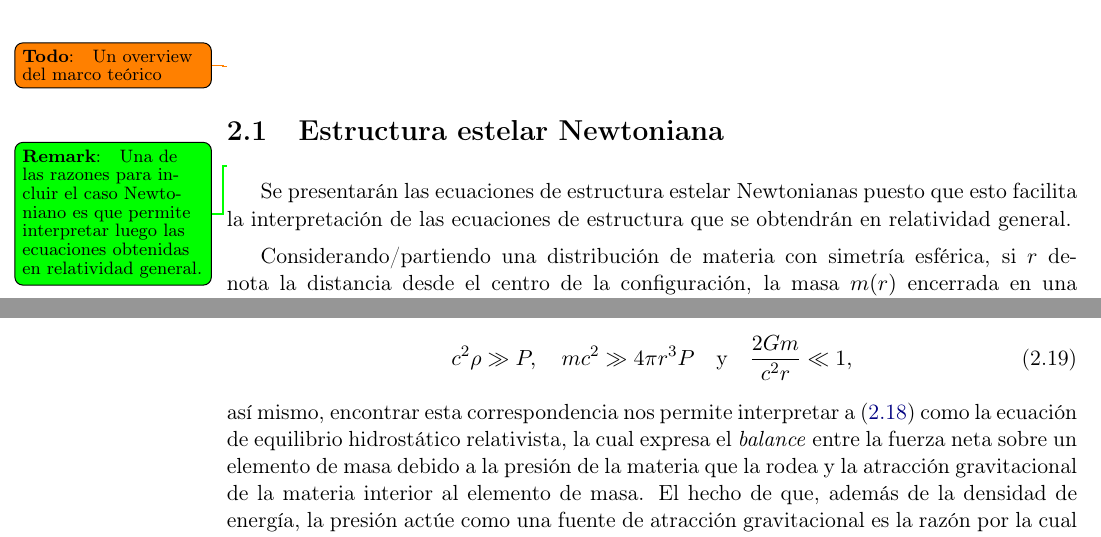
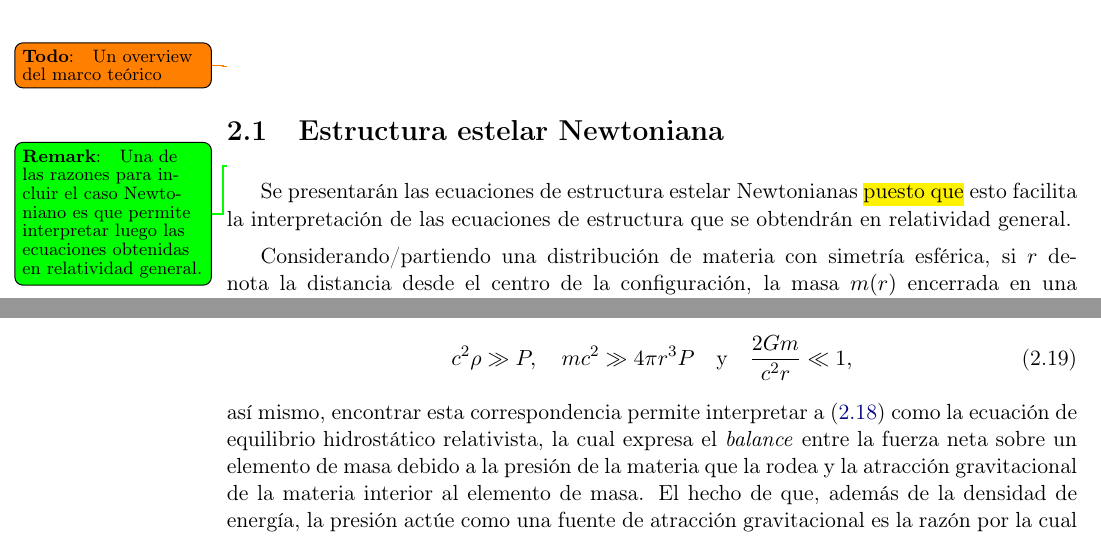
Before and after one commit to DavidRamosSal/Bachelors_thesis_proposal, a LaTeX thesis (main.tex, which reads content/chapters/chapter2.tex): two parts of pages 8 and 11 of 19, joined at a grey line, cut so that both start at the same text. Compiled offline with pdfLaTeX.

Commit message:
Little changes

```diff
--- a/content/chapters/chapter2.tex
+++ b/content/chapters/chapter2.tex
@@ -2,7 +2,7 @@
 \TODO{Un overview del marco teórico}
 \section{Estructura estelar Newtoniana}
 \REMARK{Una de las razones para incluir el caso Newtoniano es que permite interpretar luego las ecuaciones obtenidas en relatividad general.}
-Se presentarán las ecuaciones de estructura estelar Newtonianas puesto que esto facilita la interpretación de las ecuaciones de estructura que se obtendrán en relatividad general.
+Se presentarán las ecuaciones de estructura estelar Newtonianas \hl{puesto que} esto facilita la interpretación de las ecuaciones de estructura que se obtendrán en relatividad general.
 
 Considerando/partiendo una distribución de materia con simetría esférica, si $r$ denota la distancia desde el centro de la configuración, la masa $m(r)$ encerrada en una esfera/superficie esférica de radio $r$ será:
 \begin{equation}
@@ -128,7 +128,7 @@ se puede reconocer a \eqref{dpnewton}, la ecuación de equilibrio hidrostático
 \begin{equation}
     c^2\rho \gg P \qc mc^2 \gg 4\pi r^3P \quad \text{y} \quad  \frac{2Gm}{c^2r}\ll 1,
 \end{equation}
-así mismo, encontrar esta correspondencia nos permite interpretar a \eqref{dprelat} como la ecuación de equilibrio hidrostático relativista, la cual expresa el \textit{balance} entre la fuerza neta sobre un elemento de masa debido a la presión de la materia que la rodea y la atracción gravitacional de la materia interior al elemento de masa. El hecho de que, además de la densidad de energía, la presión actúe como una fuente de atracción gravitacional es la razón por la cual el colapso gravitacional es intrínseco a la estructura de la relatividad general pues mientras en las estrellas Newtonianas la presión actuaba para sostener a la estrella, si la estrella es lo suficiente masiva (presiones lo suficientemente grandes) el colapso es inevitable.
+así mismo, encontrar esta correspondencia permite interpretar a \eqref{dprelat} como la ecuación de equilibrio hidrostático relativista, la cual expresa el \textit{balance} entre la fuerza neta sobre un elemento de masa debido a la presión de la materia que la rodea y la atracción gravitacional de la materia interior al elemento de masa. El hecho de que, además de la densidad de energía, la presión actúe como una fuente de atracción gravitacional es la razón por la cual el colapso gravitacional es intrínseco a la estructura de la relatividad general pues mientras en las estrellas Newtonianas la presión actuaba para sostener a la estrella, si la estrella es lo suficiente masiva (presiones lo suficientemente grandes) el colapso es inevitable.
 
 Las ecuaciones de TOV \eqref{dptov} y \eqref{dmtov}, pueden ser resueltas de manera análoga a las ecuaciones de estructura Newtonianas. Dada una ecuación de estado $P(\rho)$ y partiendo de las condiciones iniciales $m(r=0)=0$ y $P(r=0)=P(\rho_c)$, el sistema se puede integrar hasta que la presión se anule, lo que indica el borde de la estrella y define el radio $R$ y la masa gravitacional $m(R)=M$ de la estrella.
 
--- a/main.tex
+++ b/main.tex
@@ -15,6 +15,7 @@
 \usepackage{siunitx}
 \usepackage{multicol}
 \usepackage{hyperref}
+\usepackage{soul}
 %%%%%%%%%%%%%%%%%%%%%%%%%%%%%%%%%%%%%%%%%%%%%%%%%%%%%%%%%%%%%%%%%%%%%%%%%%%%%%%%%%%%%%%%%%%%%%%%%
 % DOCUMENT METADATA
 
```
Also changed, not shown: main.pdf, 1 other file.
